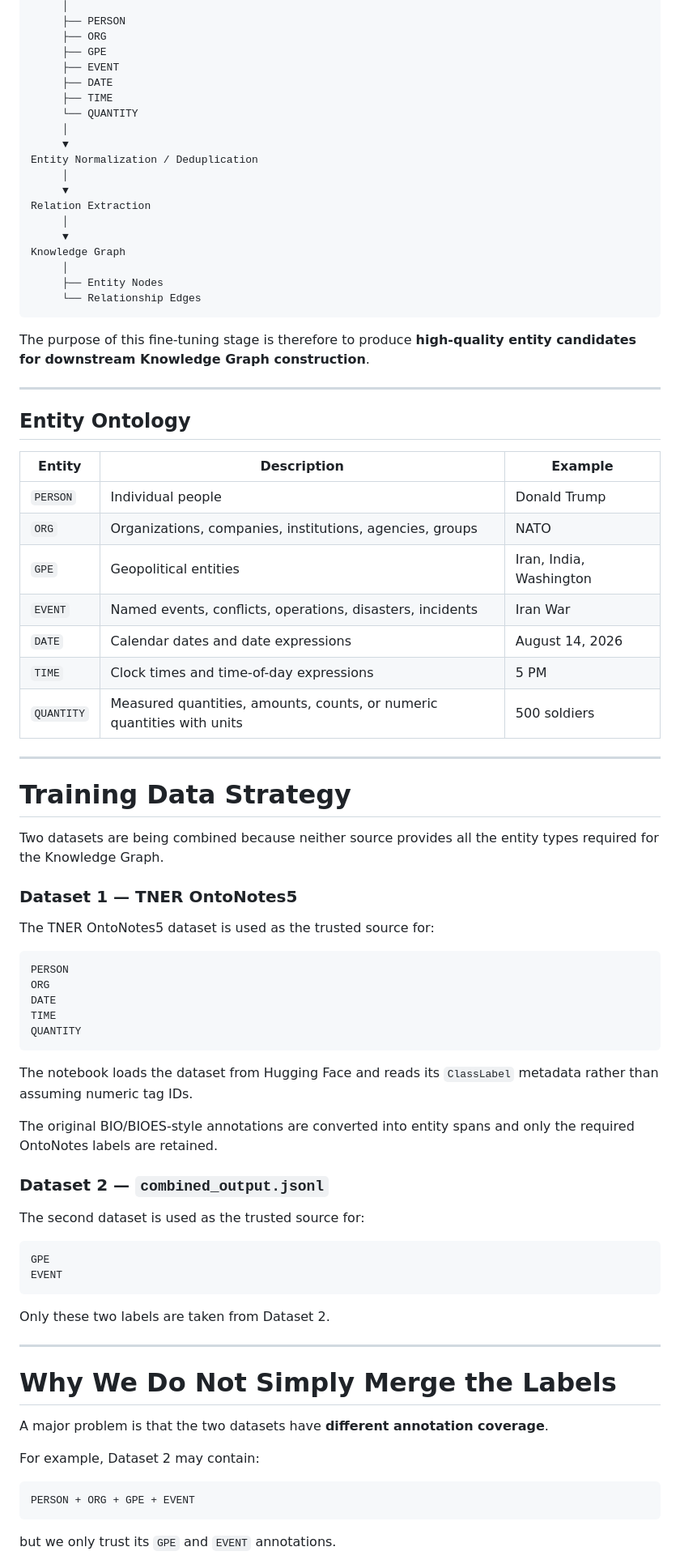
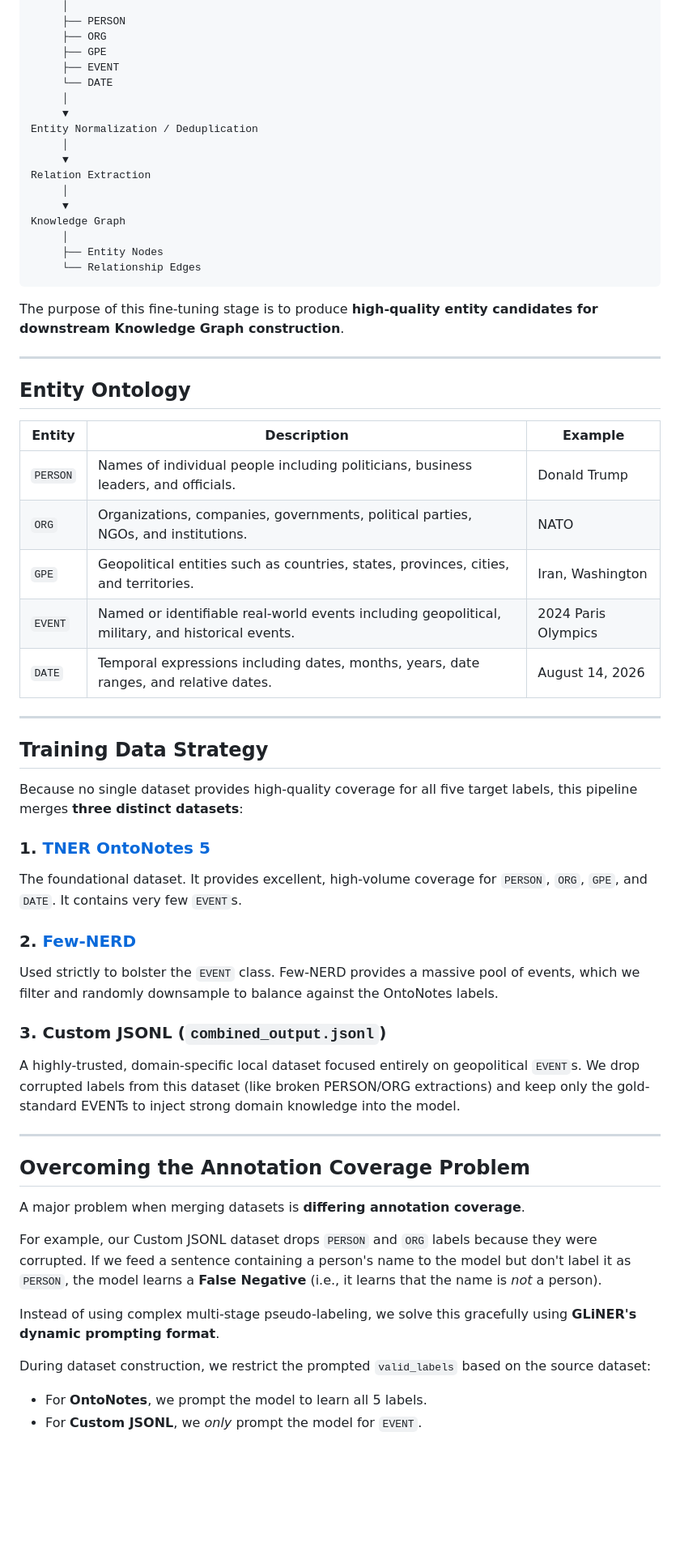
Before and after one commit to Import-Saurabh/Gliner_Finetuning, a Markdown page: README.md, the part around one of its changes. Shown at 81% size. Rendered like a GitHub page; blank space fills up the shorter version.

````diff
--- a/README.md
+++ b/README.md
@@ -37,9 +39,7 @@ GLiNER2 NER
      ├── ORG
      ├── GPE
      ├── EVENT
-     ├── DATE
-     ├── TIME
-     └── QUANTITY
+     └── DATE
      │
      ▼
 Entity Normalization / Deduplication
@@ -54,7 +54,7 @@ Knowledge Graph
      └── Relationship Edges
 ```
 
-The purpose of this fine-tuning stage is therefore to produce **high-quality entity candidates for downstream Knowledge Graph construction**.
+The purpose of this fine-tuning stage is to produce **high-quality entity candidates for downstream Knowledge Graph construction**.
 
 ---
 
@@ -62,58 +62,38 @@ The purpose of this fine-tuning stage is therefore to produce **high-quality ent
 
 | Entity | Description | Example |
 |---|---|---|
-| `PERSON` | Individual people | Donald Trump |
-| `ORG` | Organizations, companies, institutions, agencies, groups | NATO |
-| `GPE` | Geopolitical entities | Iran, India, Washington |
-| `EVENT` | Named events, conflicts, operations, disasters, incidents | Iran War |
-| `DATE` | Calendar dates and date expressions | August 14, 2026 |
-| `TIME` | Clock times and time-of-day expressions | 5 PM |
-| `QUANTITY` | Measured quantities, amounts, counts, or numeric quantities with units | 500 soldiers |
+| `PERSON` | Names of individual people including politicians, business leaders, and officials. | Donald Trump |
+| `ORG` | Organizations, companies, governments, political parties, NGOs, and institutions. | NATO |
+| `GPE` | Geopolitical entities such as countries, states, provinces, cities, and territories. | Iran, Washington |
+| `EVENT` | Named or identifiable real-world events including geopolitical, military, and historical events. | 2024 Paris Olympics |
+| `DATE` | Temporal expressions including dates, months, years, date ranges, and relative dates. | August 14, 2026 |
 
 ---
 
-# Training Data Strategy
+## Training Data Strategy
 
-Two datasets are being combined because neither source provides all the entity types required for the Knowledge Graph.
+Because no single dataset provides high-quality coverage for all five target labels, this pipeline merges **three distinct datasets**:
 
-### Dataset 1 — TNER OntoNotes5
+### 1. [TNER OntoNotes 5](https://huggingface.co/datasets/tner/ontonotes5)
+The foundational dataset. It provides excellent, high-volume coverage for `PERSON`, `ORG`, `GPE`, and `DATE`. It contains very few `EVENT`s.
 
-The TNER OntoNotes5 dataset is used as the trusted source for:
+### 2. [Few-NERD](https://huggingface.co/datasets/DFKI-SLT/few-nerd)
+Used strictly to bolster the `EVENT` class. Few-NERD provides a massive pool of events, which we filter and randomly downsample to balance against the OntoNotes labels.
 
-```text
-PERSON
-ORG
-DATE
-TIME
-QUANTITY
-```
-
-The notebook loads the dataset from Hugging Face and reads its `ClassLabel` metadata rather than assuming numeric tag IDs.
-
-The original BIO/BIOES-style annotations are converted into entity spans and only the required OntoNotes labels are retained.
-
-### Dataset 2 — `combined_output.jsonl`
-
-The second dataset is used as the trusted source for:
-
-```text
-GPE
-EVENT
-```
-
-Only these two labels are taken from Dataset 2.
+### 3. Custom JSONL (`combined_output.jsonl`)
+A highly-trusted, domain-specific local dataset focused entirely on geopolitical `EVENT`s. We drop corrupted labels from this dataset (like broken PERSON/ORG extractions) and keep only the gold-standard EVENTs to inject strong domain knowledge into the model.
 
 ---
 
-# Why We Do Not Simply Merge the Labels
+## Overcoming the Annotation Coverage Problem
 
-A major problem is that the two datasets have **different annotation coverage**.
+A major problem when merging datasets is **differing annotation coverage**.
 
-For example, Dataset 2 may contain:
+For example, our Custom JSONL dataset drops `PERSON` and `ORG` labels because they were corrupted. If we feed a sentence containing a person's name to the model but don't label it as `PERSON`, the model learns a **False Negative** (i.e., it learns that the name is *not* a person).
 
-```text
-PERSON + ORG + GPE + EVENT
-```
+Instead of using complex multi-stage pseudo-labeling, we solve this gracefully using **GLiNER's dynamic prompting format**.
 
-but we only trust its `GPE` and `EVENT` annotations.
+During dataset construction, we restrict the prompted `valid_labels` based on the source dataset:
+* For **OntoNotes**, we prompt the model to learn all 5 labels.
+* For **Custom JSONL**, we *only* prompt the model for `EVENT`.
 
````
Also changed, not shown: other parts of README.md (+57 -315 lines).
